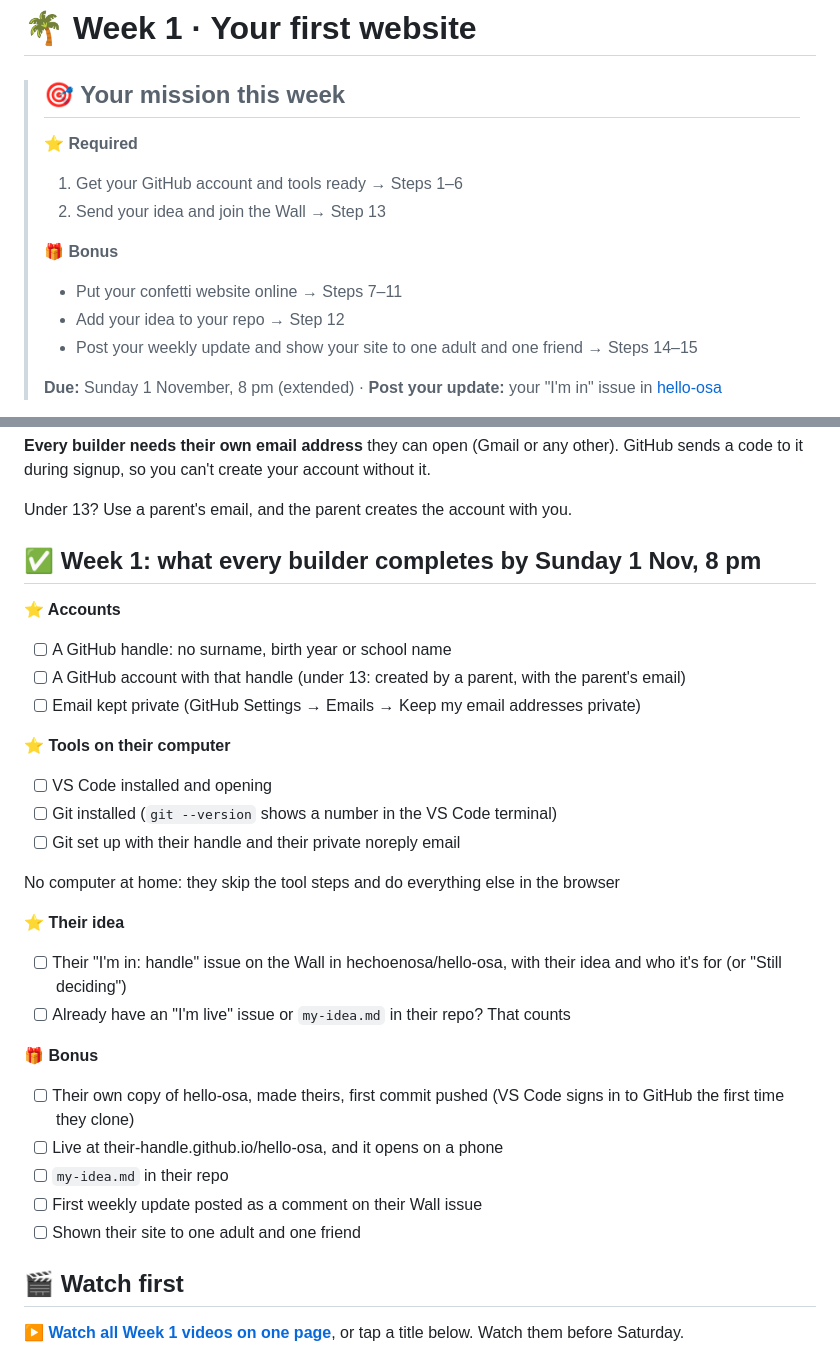
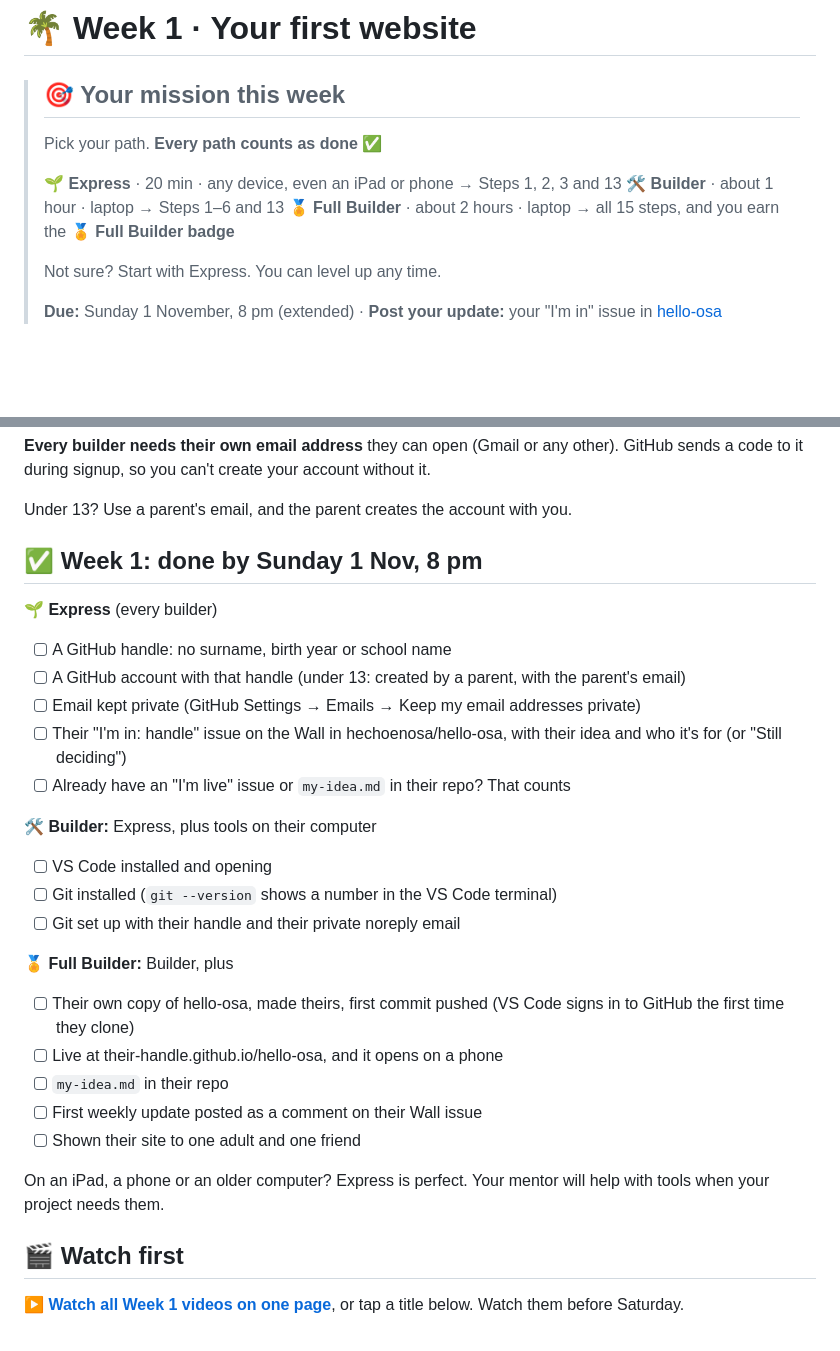
Before and after one commit to hechoenosa/zerotohero2026, a Markdown page: weeks/week-1/README.md, 2 parts joined by grey strips. Rendered like a GitHub page; blank space fills up the shorter version.

Commit message:
Week 1: Express, Builder and Full Builder paths (#2)
Claude-Session: https://claude.ai/code/session_017cWDJ5xaJAcfpb5uutXGML

Co-authored-by: Claude <noreply@anthropic.com>

```diff
--- a/weeks/week-1/README.md
+++ b/weeks/week-1/README.md
@@ -4,14 +4,13 @@
 
 > ## 🎯 Your mission this week
 >
-> ⭐ **Required**
-> 1. Get your GitHub account and tools ready → Steps 1–6
-> 2. Send your idea and join the Wall → Step 13
+>  Pick your path. **Every path counts as done** ✅
 >
-> 🎁 **Bonus**
-> - Put your confetti website online → Steps 7–11
-> - Add your idea to your repo → Step 12
-> - Post your weekly update and show your site to one adult and one friend → Steps 14–15
+> 🌱 **Express** · 20 min · any device, even an iPad or phone → Steps 1, 2, 3 and 13
+> 🛠️ **Builder** · about 1 hour · laptop → Steps 1–6 and 13
+> 🏅 **Full Builder** · about 2 hours · laptop → all 15 steps, and you earn the 🏅 **Full Builder badge**
+>
+> Not sure? Start with Express. You can level up any time.
 >
 > **Due:** Sunday 1 November, 8 pm (extended) · **Post your update:** your "I'm in" issue in [hello-osa](https://github.com/hechoenosa/hello-osa/issues)
 
@@ -25,34 +24,31 @@
 
 Under 13? Use a parent's email, and the parent creates the account with you.
 
-## ✅ Week 1: what every builder completes by Sunday 1 Nov, 8 pm
+## ✅ Week 1: done by Sunday 1 Nov, 8 pm
 
-**⭐ Accounts**
+**🌱 Express** (every builder)
 
 - [ ] A GitHub handle: no surname, birth year or school name
 - [ ] A GitHub account with that handle (under 13: created by a parent, with the parent's email)
 - [ ] Email kept private (GitHub Settings → Emails → Keep my email addresses private)
+- [ ] Their "I'm in: handle" issue on the Wall in hechoenosa/hello-osa, with their idea and who it's for (or "Still deciding")
+- [ ] Already have an "I'm live" issue or `my-idea.md` in their repo? That counts
 
-**⭐ Tools on their computer**
+**🛠️ Builder:** Express, plus tools on their computer
 
 - [ ] VS Code installed and opening
 - [ ] Git installed (`git --version` shows a number in the VS Code terminal)
 - [ ] Git set up with their handle and their private noreply email
 
-No computer at home: they skip the tool steps and do everything else in the browser
-
-**⭐ Their idea**
-
-- [ ] Their "I'm in: handle" issue on the Wall in hechoenosa/hello-osa, with their idea and who it's for (or "Still deciding")
-- [ ] Already have an "I'm live" issue or `my-idea.md` in their repo? That counts
-
-**🎁 Bonus**
+**🏅 Full Builder:** Builder, plus
 
 - [ ] Their own copy of hello-osa, made theirs, first commit pushed (VS Code signs in to GitHub the first time they clone)
 - [ ] Live at their-handle.github.io/hello-osa, and it opens on a phone
 - [ ] `my-idea.md` in their repo
 - [ ] First weekly update posted as a comment on their Wall issue
 - [ ] Shown their site to one adult and one friend
+
+On an iPad, a phone or an older computer? Express is perfect. Your mentor will help with tools when your project needs them.
 
 ## 🎬 Watch first
 
```
Also changed, not shown: weeks/week-1/assignment.md (+44 -24 lines).
